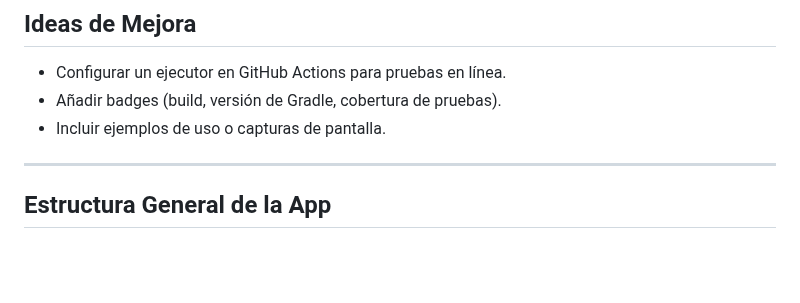
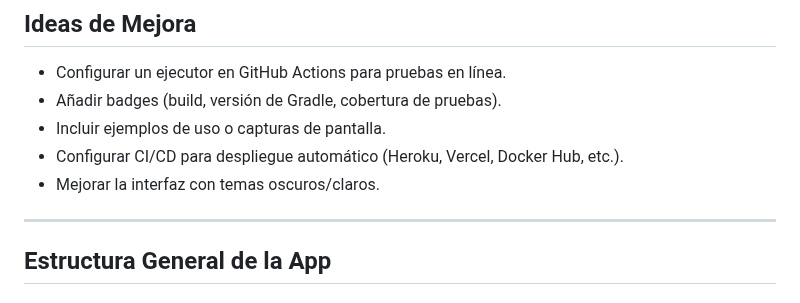
Before and after one commit to Merllin23/Herramientas_Desa, a Markdown page: README.md, the part around the change. Drawn GitHub-style; blank space fills up the shorter version.

Commit message:
Update README.md (#28)

```diff
--- a/README.md
+++ b/README.md
@@ -47,6 +47,8 @@ Se está evaluando implementar **GitHub Actions** para que el proyecto pueda eje
 * Configurar un ejecutor en GitHub Actions para pruebas en línea.
 * Añadir badges (build, versión de Gradle, cobertura de pruebas).
 * Incluir ejemplos de uso o capturas de pantalla.
+* Configurar CI/CD para despliegue automático (Heroku, Vercel, Docker Hub, etc.).
+* Mejorar la interfaz con temas oscuros/claros.
 
 ---
 
```
